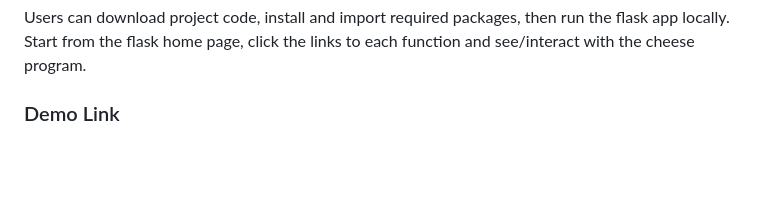
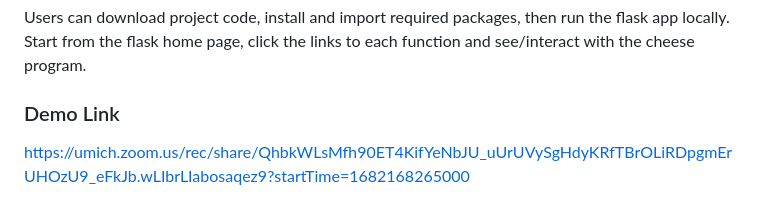
Before and after one commit to HaihongZheng001/507_final_project, a Markdown page: README.md, the part around the change. GitHub-like rendering; blank space fills up the shorter version.

```diff
--- a/README.md
+++ b/README.md
@@ -114,3 +114,4 @@ Flask, plotly, pyvis
 Users can download project code, install and import required packages, then run the flask app locally. Start from the flask home page, click the links to each function and see/interact with the cheese program.
 
 ### Demo Link
+https://umich.zoom.us/rec/share/QhbkWLsMfh90ET4KifYeNbJU_uUrUVySgHdyKRfTBrOLiRDpgmErUHOzU9_eFkJb.wLIbrLIabosaqez9?startTime=1682168265000
```
